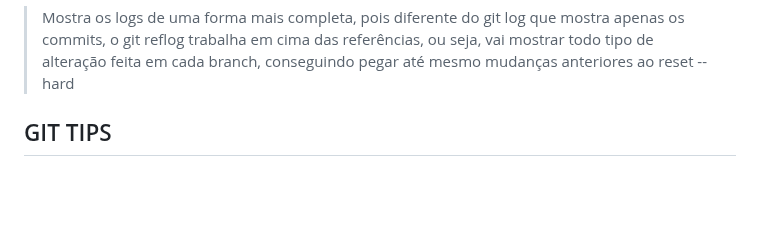
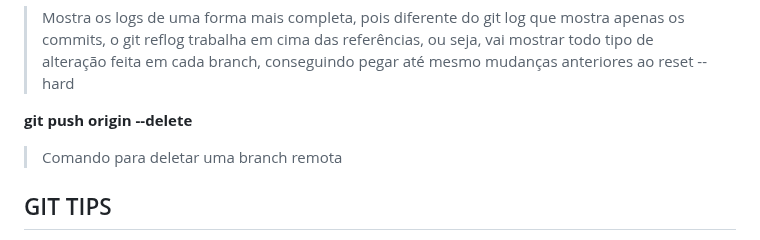
Before and after one commit to adriantorress/git-advanced-course, a Markdown page: README.md, the part around one of its changes. GitHub-like rendering; blank space fills up the shorter version.

Commit message:
Add git command to delete remote branch

```diff
--- a/README.md
+++ b/README.md
@@ -97,6 +97,9 @@ USE MERGE
 **git reflog**
 
 > Mostra os logs de uma forma mais completa, pois diferente do git log que mostra apenas os commits, o git reflog trabalha em cima das referências, ou seja, vai mostrar todo tipo de alteração feita em cada branch, conseguindo pegar até mesmo mudanças anteriores ao reset --hard
+
+**git push origin --delete <branch>**
+> Comando para deletar uma branch remota
 
 ## GIT TIPS
 
```
Also changed, not shown: other parts of README.md (+2 -0 lines).
